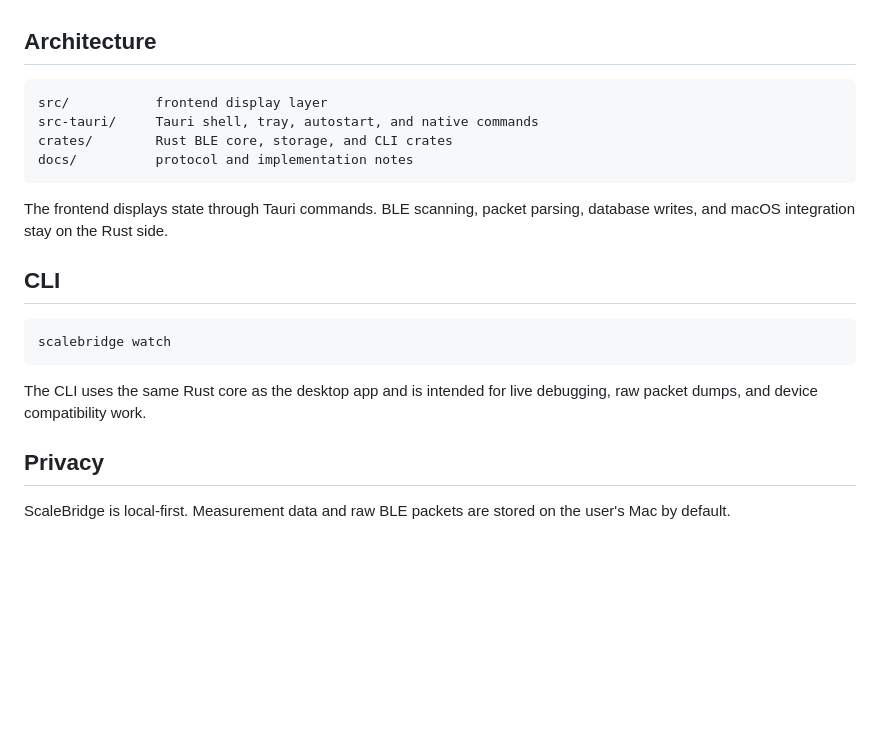
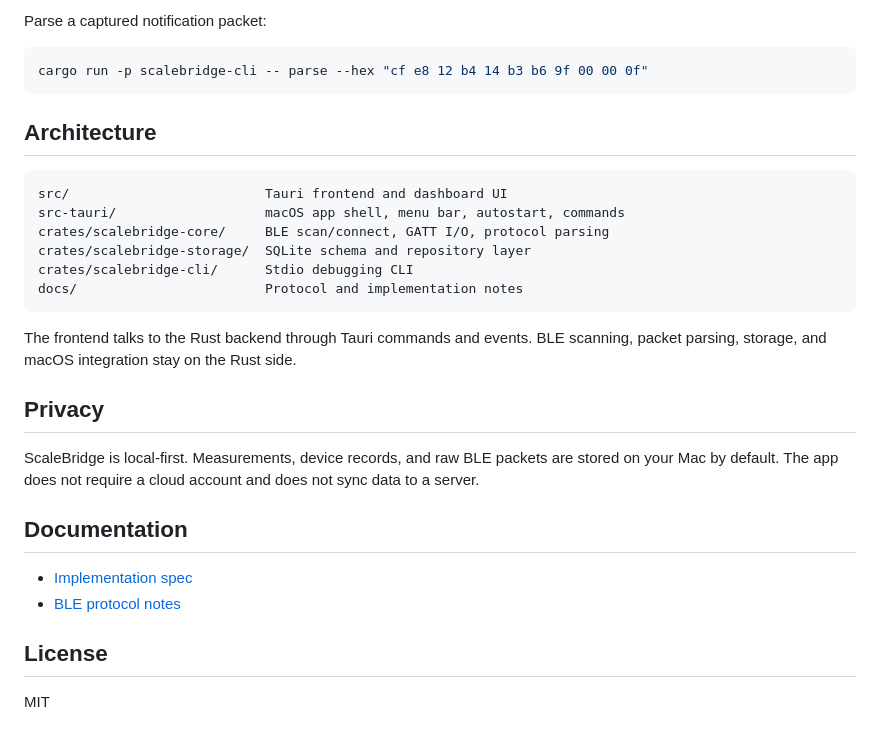
Before and after one commit to ph0ryn/ScaleBridge, a Markdown page: README.md, the part around one of its changes. Drawn GitHub-style; blank space fills up the shorter version.

````diff
--- a/README.md
+++ b/README.md
@@ -18,26 +87,34 @@ window is requested.
+Parse a captured notification packet:
+
+```sh
+cargo run -p scalebridge-cli -- parse --hex "cf e8 12 b4 14 b3 b6 9f 00 00 0f"
+```
 
 ## Architecture
 
 ```text
-src/           frontend display layer
-src-tauri/     Tauri shell, tray, autostart, and native commands
-crates/        Rust BLE core, storage, and CLI crates
-docs/          protocol and implementation notes
+src/                         Tauri frontend and dashboard UI
+src-tauri/                   macOS app shell, menu bar, autostart, commands
+crates/scalebridge-core/     BLE scan/connect, GATT I/O, protocol parsing
+crates/scalebridge-storage/  SQLite schema and repository layer
+crates/scalebridge-cli/      Stdio debugging CLI
+docs/                        Protocol and implementation notes
 ```
 
-The frontend displays state through Tauri commands. BLE scanning, packet
-parsing, database writes, and macOS integration stay on the Rust side.
-
-## CLI
-
-```text
-scalebridge watch
-```
-
-The CLI uses the same Rust core as the desktop app and is intended for live
-debugging, raw packet dumps, and device compatibility work.
+The frontend talks to the Rust backend through Tauri commands and events. BLE
+scanning, packet parsing, storage, and macOS integration stay on the Rust side.
 
 ## Privacy
 
-ScaleBridge is local-first. Measurement data and raw BLE packets are stored on
-the user's Mac by default.
+ScaleBridge is local-first. Measurements, device records, and raw BLE packets
+are stored on your Mac by default. The app does not require a cloud account and
+does not sync data to a server.
+
+## Documentation
+
+- [Implementation spec](docs/spec.md)
+- [BLE protocol notes](docs/protocol.md)
+
+## License
+
+MIT
````
Also changed, not shown: other parts of README.md (+79 -10 lines), docs/screenshot_devices.png (added), docs/screenshot_history.png (added), docs/screenshot_main.png (added).
